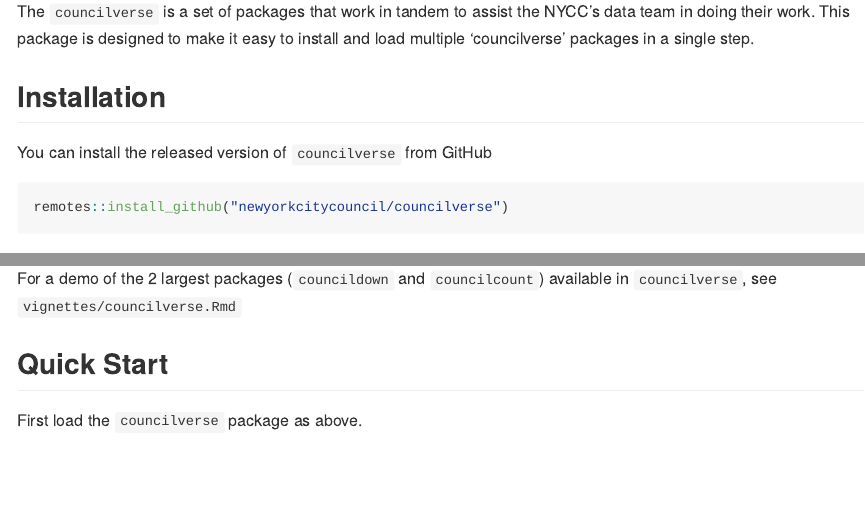
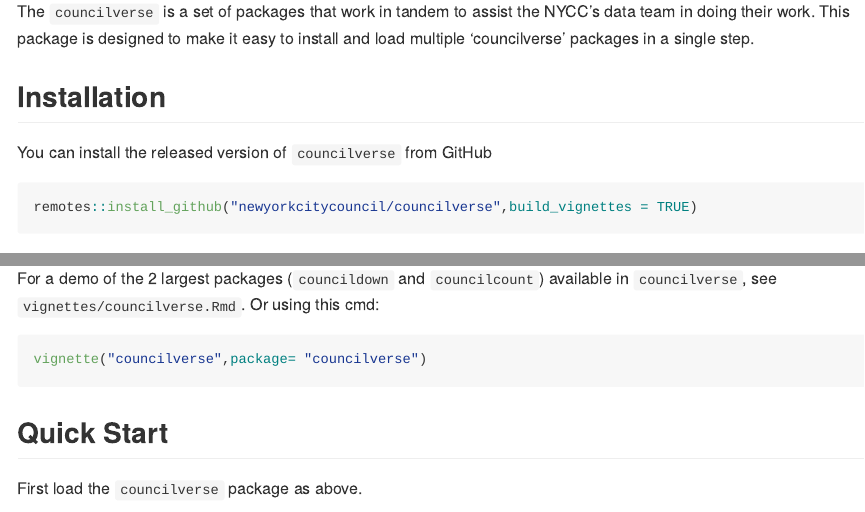
Before and after one commit to NewYorkCityCouncil/councilverse, an R Markdown document (README.Rmd): the page in a window 1100 px wide, from 110 px down, and a second part further down, joined at a grey line. The pictures show the output file README.md that the author committed with the source, drawn offline in the style of GitHub; long lines of code are wrapped.

Commit message:
Updated installation cmd so vignettes would work.

````diff
--- a/README.Rmd
+++ b/README.Rmd
@@ -24,7 +24,7 @@
 You can install the released version of `councilverse` from GitHub
 
 ``` r
-remotes::install_github("newyorkcitycouncil/councilverse")
+remotes::install_github("newyorkcitycouncil/councilverse",build_vignettes = TRUE)
 ```
 
 ## Load Package
@@ -39,7 +39,11 @@
 
 ## Vignette
 
-For a demo of the 2 largest packages (`councildown` and `councilcount`) available in `councilverse`, see `vignettes/councilverse.Rmd`
+For a demo of the 2 largest packages (`councildown` and `councilcount`) available in `councilverse`, see `vignettes/councilverse.Rmd`. Or using this cmd:
+
+``` r
+vignette("councilverse",package= "councilverse")
+```
 
 ## Quick Start
 
````
Also changed, not shown: README.md.
